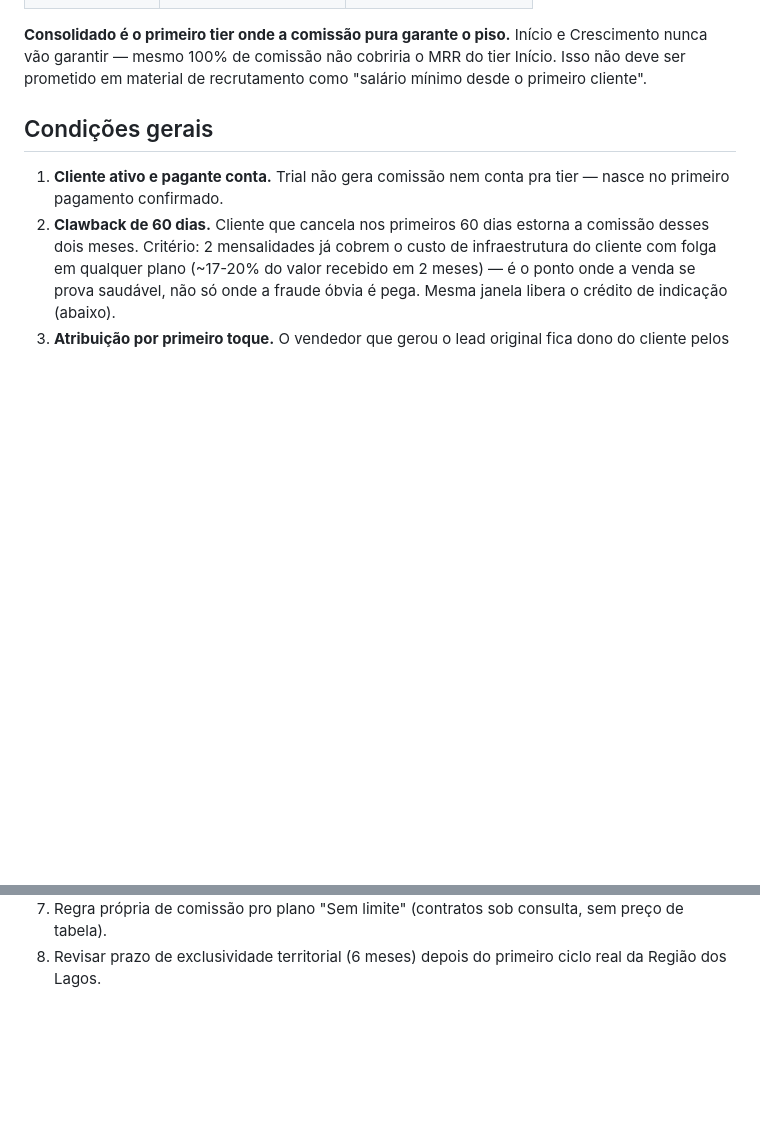
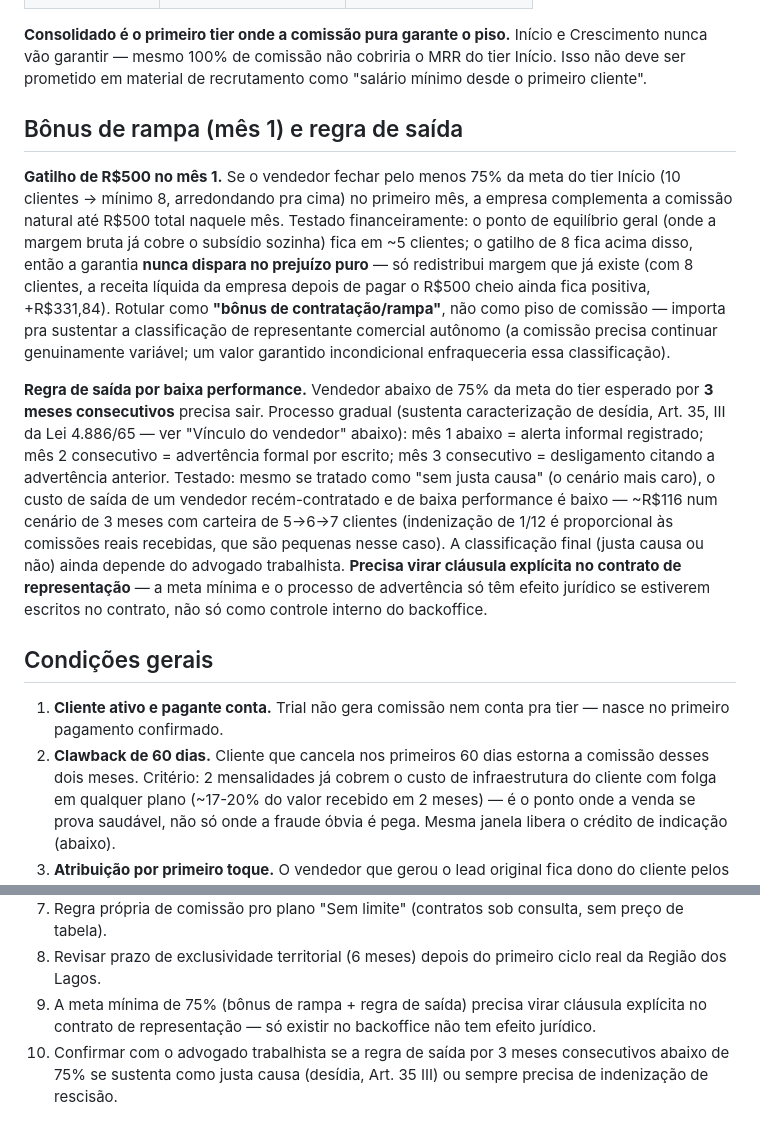
Before and after one commit to pachecasatSP/AtendAgente, a Markdown page: specs/comissao-vendedores.md, 2 parts joined by grey strips. Rendered like a GitHub page; blank space fills up the shorter version.

```diff
--- a/specs/comissao-vendedores.md
+++ b/specs/comissao-vendedores.md
@@ -98,6 +132,38 @@ Com o mix-alvo oficial:
 Início e Crescimento nunca vão garantir — mesmo 100% de comissão não
 cobriria o MRR do tier Início. Isso não deve ser prometido em material
 de recrutamento como "salário mínimo desde o primeiro cliente".
+
+## Bônus de rampa (mês 1) e regra de saída
+
+**Gatilho de R$500 no mês 1.** Se o vendedor fechar pelo menos 75% da
+meta do tier Início (10 clientes → mínimo 8, arredondando pra cima) no
+primeiro mês, a empresa complementa a comissão natural até R$500 total
+naquele mês. Testado financeiramente: o ponto de equilíbrio geral
+(onde a margem bruta já cobre o subsídio sozinha) fica em ~5 clientes;
+o gatilho de 8 fica acima disso, então a garantia **nunca dispara no
+prejuízo puro** — só redistribui margem que já existe (com 8 clientes,
+a receita líquida da empresa depois de pagar o R$500 cheio ainda fica
+positiva, +R$331,84). Rotular como **"bônus de contratação/rampa"**,
+não como piso de comissão — importa pra sustentar a classificação de
+representante comercial autônomo (a comissão precisa continuar
+genuinamente variável; um valor garantido incondicional enfraqueceria
+essa classificação).
+
+**Regra de saída por baixa performance.** Vendedor abaixo de 75% da
+meta do tier esperado por **3 meses consecutivos** precisa sair.
+Processo gradual (sustenta caracterização de desídia, Art. 35, III da
+Lei 4.886/65 — ver "Vínculo do vendedor" abaixo): mês 1 abaixo = alerta
+informal registrado; mês 2 consecutivo = advertência formal por
+escrito; mês 3 consecutivo = desligamento citando a advertência
+anterior. Testado: mesmo se tratado como "sem justa causa" (o cenário
+mais caro), o custo de saída de um vendedor recém-contratado e de baixa
+performance é baixo — ~R$116 num cenário de 3 meses com carteira de
+5→6→7 clientes (indenização de 1/12 é proporcional às comissões reais
+recebidas, que são pequenas nesse caso). A classificação final (justa
+causa ou não) ainda depende do advogado trabalhista. **Precisa virar
+cláusula explícita no contrato de representação** — a meta mínima e o
+processo de advertência só têm efeito jurídico se estiverem escritos no
+contrato, não só como controle interno do backoffice.
 
 ## Condições gerais
 
@@ -292,3 +358,9 @@ turismo pras vagas de Crescendo que o mix exige a partir do Crescimento.
    consulta, sem preço de tabela).
 8. Revisar prazo de exclusividade territorial (6 meses) depois do
    primeiro ciclo real da Região dos Lagos.
+9. A meta mínima de 75% (bônus de rampa + regra de saída) precisa virar
+   cláusula explícita no contrato de representação — só existir no
+   backoffice não tem efeito jurídico.
+10. Confirmar com o advogado trabalhista se a regra de saída por 3
+    meses consecutivos abaixo de 75% se sustenta como justa causa
+    (desídia, Art. 35 III) ou sempre precisa de indenização de rescisão.
```
Also changed, not shown: other parts of specs/comissao-vendedores.md (+34 -0 lines).
